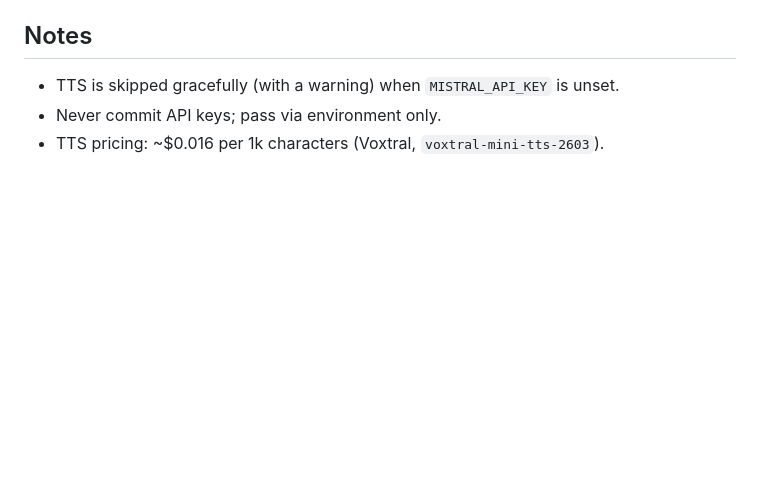
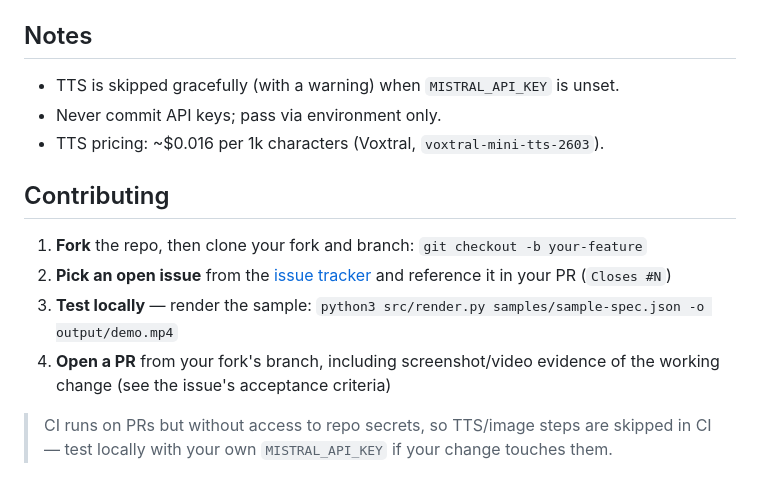
Before and after one commit to iamjonjackson/video-renderer, a Markdown page: README.md, the part around the change. Rendered like a GitHub page; blank space fills up the shorter version.

Commit message:
Add succinct fork-based contribution instructions to README
Co-authored-by: iamjonjackson <iamjonjackson@users.noreply.github.com>

```diff
--- a/README.md
+++ b/README.md
@@ -107,3 +107,12 @@ See `samples/sample-spec.json` for a complete example.
 - TTS is skipped gracefully (with a warning) when `MISTRAL_API_KEY` is unset.
 - Never commit API keys; pass via environment only.
 - TTS pricing: ~$0.016 per 1k characters (Voxtral, `voxtral-mini-tts-2603`).
+
+## Contributing
+
+1. **Fork** the repo, then clone your fork and branch: `git checkout -b your-feature`
+2. **Pick an open issue** from the [issue tracker](https://github.com/iamjonjackson/video-renderer/issues) and reference it in your PR (`Closes #N`)
+3. **Test locally** — render the sample: `python3 src/render.py samples/sample-spec.json -o output/demo.mp4`
+4. **Open a PR** from your fork's branch, including screenshot/video evidence of the working change (see the issue's acceptance criteria)
+
+> CI runs on PRs but without access to repo secrets, so TTS/image steps are skipped in CI — test locally with your own `MISTRAL_API_KEY` if your change touches them.
```
